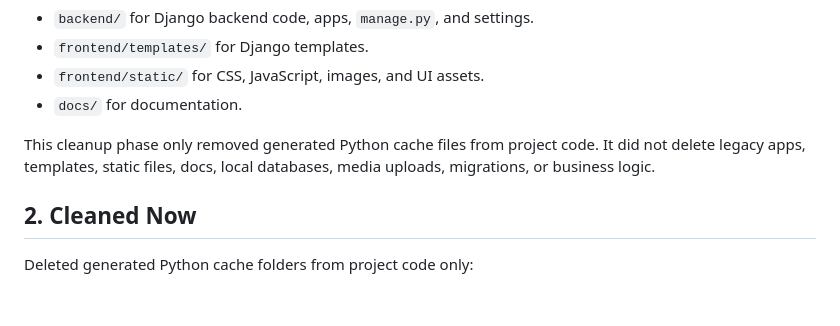
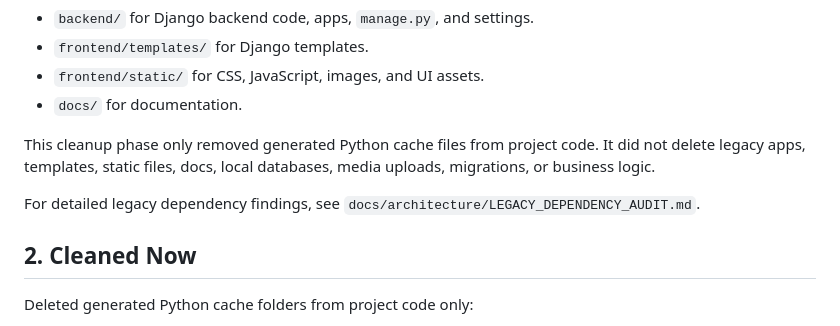
Before and after one commit to HoangNam2464/rentease-smart-hostel-management, a Markdown page: docs/architecture/CLEANUP_AUDIT.md, the part around the change. Drawn GitHub-style; blank space fills up the shorter version.

Commit message:
Audit legacy dependencies

```diff
--- a/docs/architecture/CLEANUP_AUDIT.md
+++ b/docs/architecture/CLEANUP_AUDIT.md
@@ -12,6 +12,8 @@ The project now uses:
 - `docs/` for documentation.
 
 This cleanup phase only removed generated Python cache files from project code. It did not delete legacy apps, templates, static files, docs, local databases, media uploads, migrations, or business logic.
+
+For detailed legacy dependency findings, see `docs/architecture/LEGACY_DEPENDENCY_AUDIT.md`.
 
 ## 2. Cleaned Now
 
```
Also changed, not shown: docs/architecture/LEGACY_DEPENDENCY_AUDIT.md (added, +212 -0 lines).
